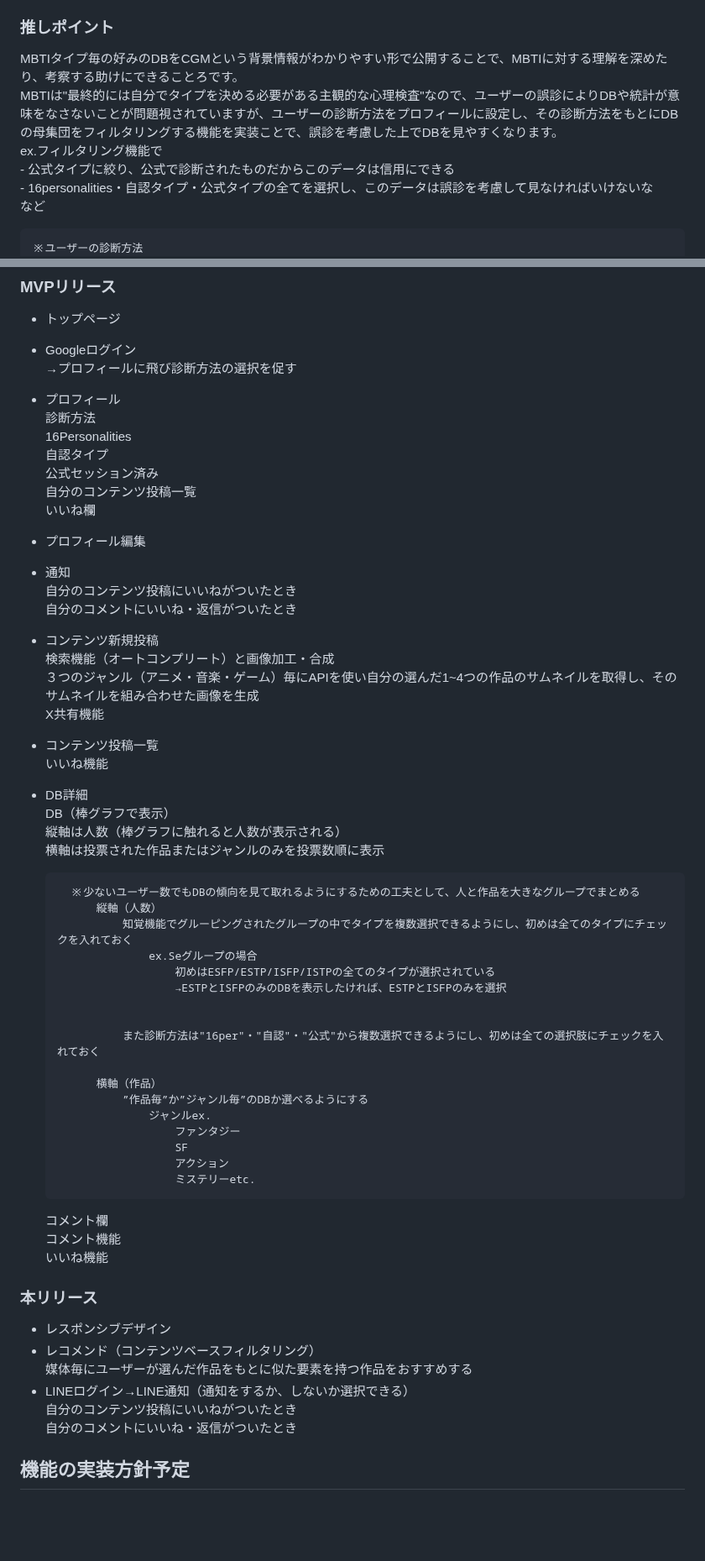
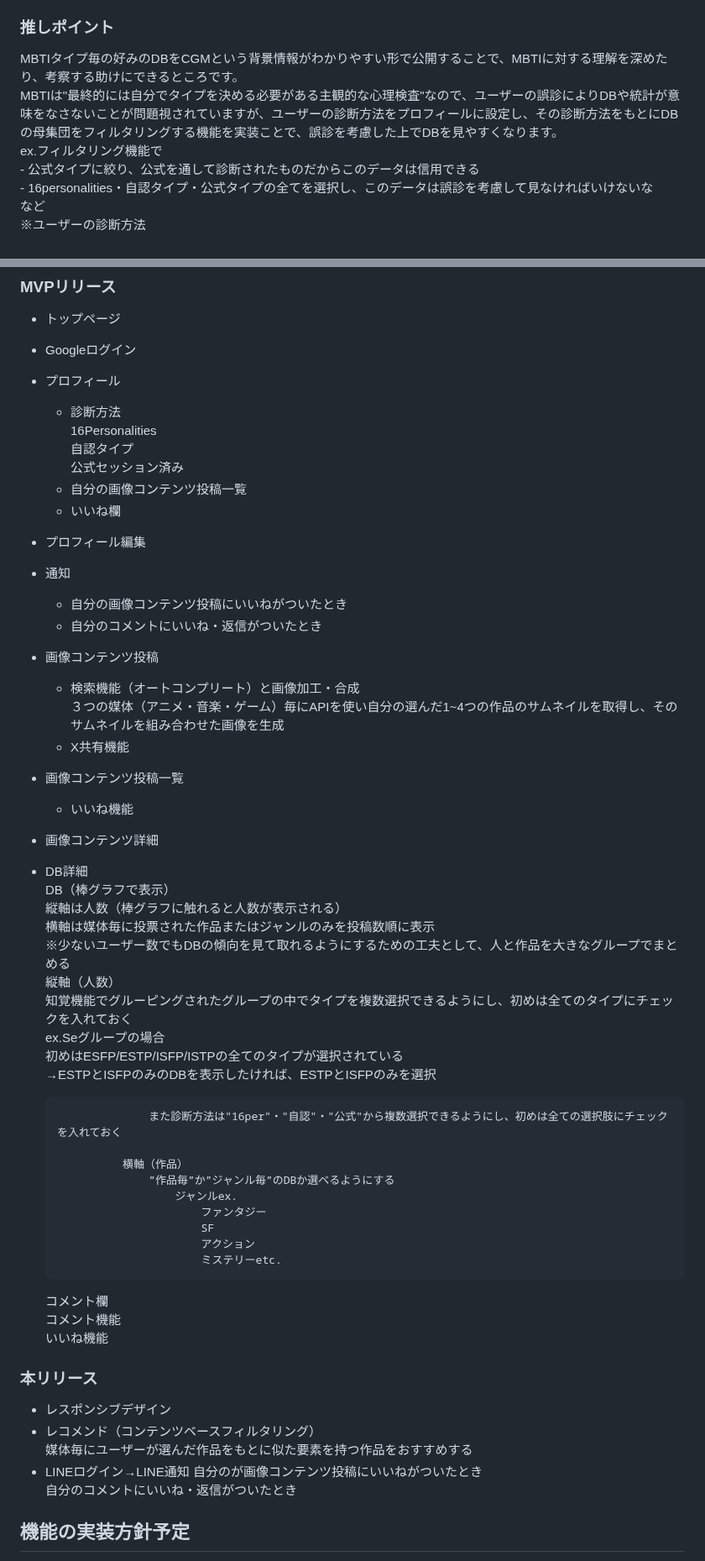
Before and after one commit to kentoiinuma/MBTI-Database, a Markdown page: README.md, 2 parts joined by grey strips. Shown at 84% size. GitHub-like rendering; blank space fills up the shorter version.

```diff
--- a/README.md
+++ b/README.md
@@ -37,12 +42,11 @@ MBTIタイプ毎の好みを収集したDBがあれば、よりMBTIに対する
 "Personality Database"というMBTIに関するDBをまとめたアプリケーションがあるのですが、そのサイトで扱っているDBは有名人や架空のキャラクターのMBTIタイプをユーザーが予想・投稿し、多数決で決めたその人物やキャラクターのMBTIタイプであるので、私の考えているMBTIタイプ毎の個人の好みを収集するDBとは差別化できていると思います。
 
 ### 推しポイント
-MBTIタイプ毎の好みのDBをCGMという背景情報がわかりやすい形で公開することで、MBTIに対する理解を深めたり、考察する助けにできることろです。
+MBTIタイプ毎の好みのDBをCGMという背景情報がわかりやすい形で公開することで、MBTIに対する理解を深めたり、考察する助けにできるところです。
 MBTIは"最終的には自分でタイプを決める必要がある主観的な心理検査"なので、ユーザーの誤診によりDBや統計が意味をなさないことが問題視されていますが、ユーザーの診断方法をプロフィールに設定し、その診断方法をもとにDBの母集団をフィルタリングする機能を実装ことで、誤診を考慮した上でDBを見やすくなります。
     ex.フィルタリング機能で
-            - 公式タイプに絞り、公式で診断されたものだからこのデータは信用にできる
+            - 公式タイプに絞り、公式を通して診断されたものだからこのデータは信用できる
             - 16personalities・自認タイプ・公式タイプの全てを選択し、このデータは誤診を考慮して見なければいけないな
         など
-
     ※ユーザーの診断方法
         そのユーザーのタイプ診断が
@@ -54,47 +58,45 @@ MBTIは"最終的には自分でタイプを決める必要がある主観的な
 ### MVPリリース
 - トップページ
 - Googleログイン
-    →プロフィールに飛び診断方法の選択を促す
 - プロフィール
-    診断方法
+    - 診断方法
         16Personalities
         自認タイプ
         公式セッション済み
-    自分のコンテンツ投稿一覧
-    いいね欄
+    - 自分の画像コンテンツ投稿一覧
+    - いいね欄
 - プロフィール編集
 - 通知
-    自分のコンテンツ投稿にいいねがついたとき
-    自分のコメントにいいね・返信がついたとき
-- コンテンツ新規投稿
-    検索機能（オートコンプリート）と画像加工・合成
-        ３つのジャンル（アニメ・音楽・ゲーム）毎にAPIを使い自分の選んだ1~4つの作品のサムネイルを取得し、そのサムネイルを組み合わせた画像を生成
-    X共有機能
-
-- コンテンツ投稿一覧
-    いいね機能
+    - 自分の画像コンテンツ投稿にいいねがついたとき
+    - 自分のコメントにいいね・返信がついたとき
+- 画像コンテンツ投稿
+    - 検索機能（オートコンプリート）と画像加工・合成
+        ３つの媒体（アニメ・音楽・ゲーム）毎にAPIを使い自分の選んだ1~4つの作品のサムネイルを取得し、そのサムネイルを組み合わせた画像を生成
+    - X共有機能
+- 画像コンテンツ投稿一覧
+    - いいね機能
+- 画像コンテンツ詳細
 - DB詳細
     DB（棒グラフで表示）
         縦軸は人数（棒グラフに触れると人数が表示される）
-        横軸は投票された作品またはジャンルのみを投票数順に表示
-
-        ※少ないユーザー数でもDBの傾向を見て取れるようにするための工夫として、人と作品を大きなグループでまとめる
-            縦軸（人数）
-                知覚機能でグルーピングされたグループの中でタイプを複数選択できるようにし、初めは全てのタイプにチェックを入れておく
-                    ex.Seグループの場合
-                        初めはESFP/ESTP/ISFP/ISTPの全てのタイプが選択されている
-                        →ESTPとISFPのみのDBを表示したければ、ESTPとISFPのみを選択
+        横軸は媒体毎に投票された作品またはジャンルのみを投稿数順に表示
+            ※少ないユーザー数でもDBの傾向を見て取れるようにするための工夫として、人と作品を大きなグループでまとめる
+                縦軸（人数）
+                    知覚機能でグルーピングされたグループの中でタイプを複数選択できるようにし、初めは全てのタイプにチェックを入れておく
+                        ex.Seグループの場合
+                            初めはESFP/ESTP/ISFP/ISTPの全てのタイプが選択されている
+                            →ESTPとISFPのみのDBを表示したければ、ESTPとISFPのみを選択
 
 
-                また診断方法は"16per"・"自認"・"公式"から複数選択できるようにし、初めは全ての選択肢にチェックを入れておく
+                    また診断方法は"16per"・"自認"・"公式"から複数選択できるようにし、初めは全ての選択肢にチェックを入れておく
 
-            横軸（作品）
-                ”作品毎”か”ジャンル毎”のDBか選べるようにする
-                    ジャンルex.
-                        ファンタジー
-                        SF
-                        アクション
-                        ミステリーetc.
+                横軸（作品）
+                    ”作品毎”か”ジャンル毎”のDBか選べるようにする
+                        ジャンルex.
+                            ファンタジー
+                            SF
+                            アクション
+                            ミステリーetc.
 
     コメント欄
         コメント機能
@@ -104,8 +106,8 @@ MBTIは"最終的には自分でタイプを決める必要がある主観的な
 - レスポンシブデザイン
 - レコメンド（コンテンツベースフィルタリング）
     媒体毎にユーザーが選んだ作品をもとに似た要素を持つ作品をおすすめする
-- LINEログイン→LINE通知（通知をするか、しないか選択できる）
-    自分のコンテンツ投稿にいいねがついたとき
+- LINEログイン→LINE通知
+    自分のが画像コンテンツ投稿にいいねがついたとき
     自分のコメントにいいね・返信がついたとき
 
 ## 機能の実装方針予定
```
Also changed, not shown: other parts of README.md (+10 -5 lines).
